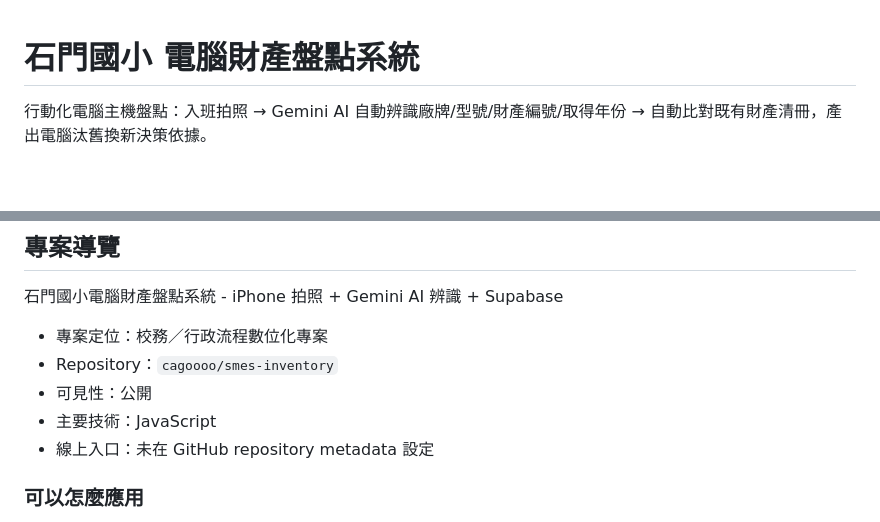
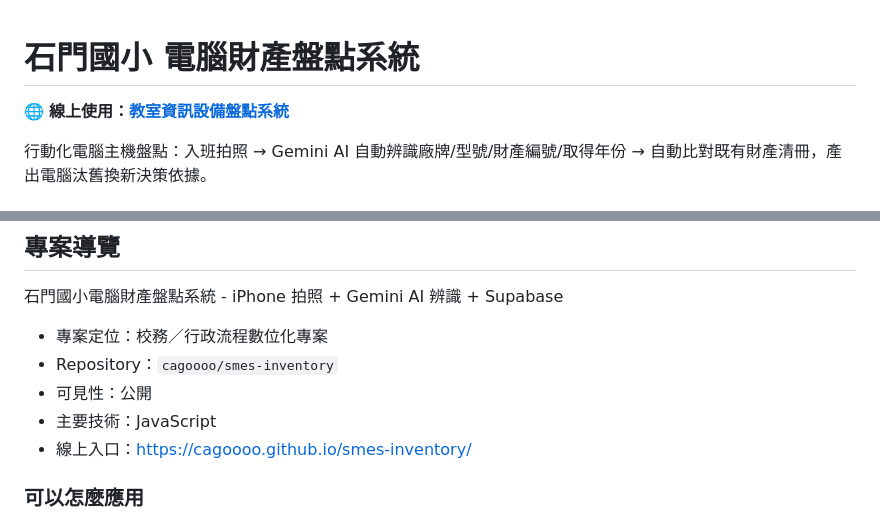
Before and after one commit to cagoooo/smes-inventory, a Markdown page: README.md, 2 parts joined by grey strips. Rendered like a GitHub page; blank space fills up the shorter version.

Commit message:
📎 README：線上入口、線上連結
Co-Authored-By: Claude Opus 5 <noreply@anthropic.com>

```diff
--- a/README.md
+++ b/README.md
@@ -1,4 +1,6 @@
 # 石門國小 電腦財產盤點系統
+
+🌐 **線上使用：[教室資訊設備盤點系統](https://cagoooo.github.io/smes-inventory/)**
 
 行動化電腦主機盤點：入班拍照 → Gemini AI 自動辨識廠牌/型號/財產編號/取得年份 → 自動比對既有財產清冊，產出電腦汰舊換新決策依據。
 
@@ -61,7 +63,7 @@ scripts/
 - Repository：`cagoooo/smes-inventory`
 - 可見性：公開
 - 主要技術：JavaScript
-- 線上入口：未在 GitHub repository metadata 設定
+- 線上入口：<https://cagoooo.github.io/smes-inventory/>
 
 ### 可以怎麼應用
 
```
